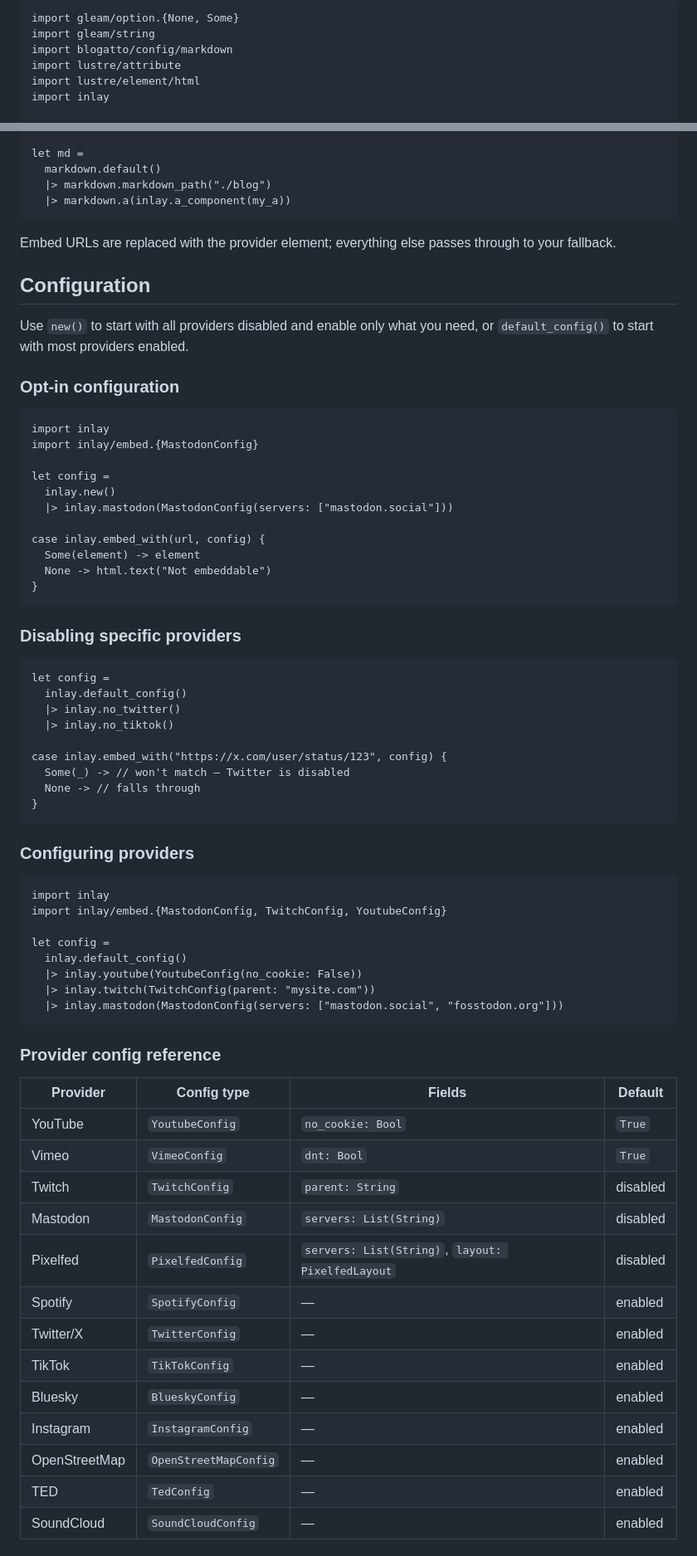
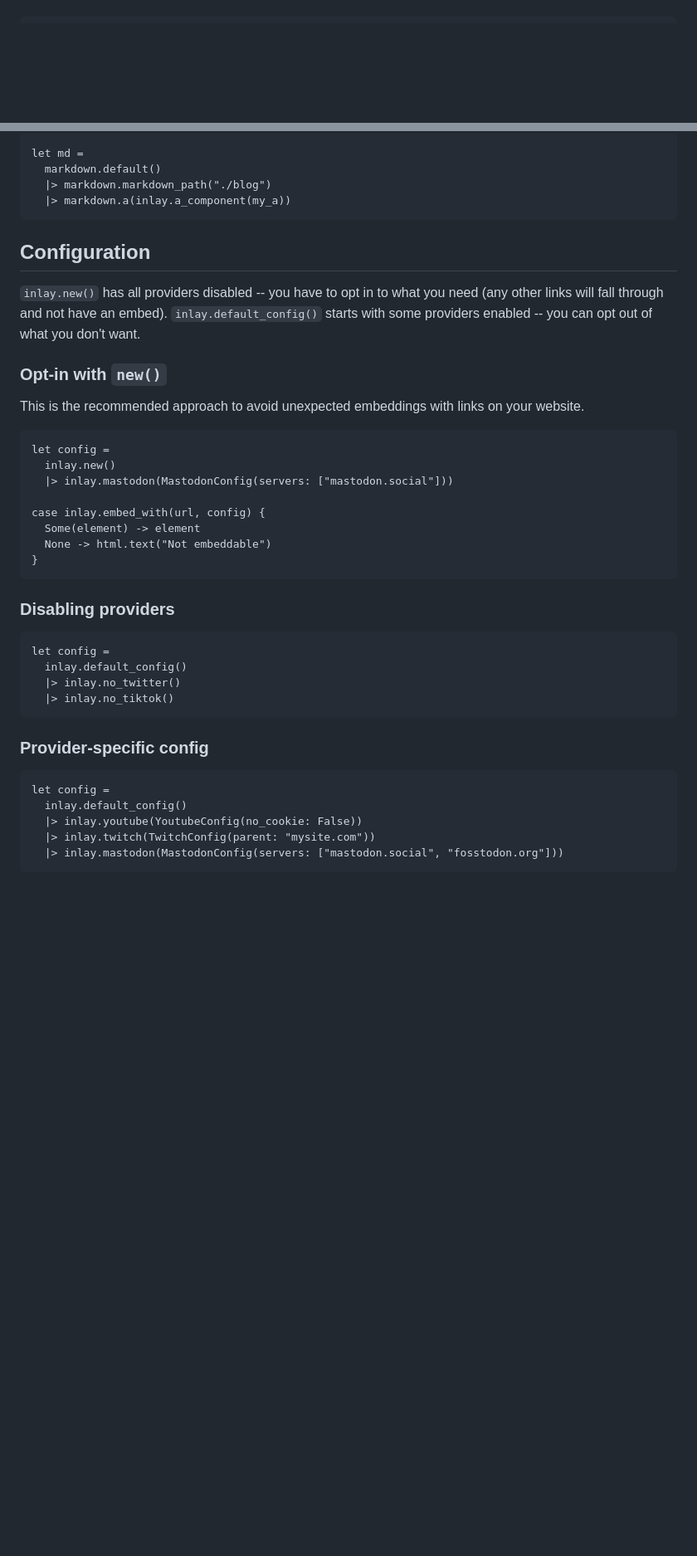
Before and after one commit to kkostov/inlay, a Markdown page: README.md, 2 parts joined by grey strips. Shown at 83% size. GitHub-like rendering; blank space fills up the shorter version.

````diff
--- a/README.md
+++ b/README.md
@@ -130,12 +104,5 @@ let md =
 
 ```gleam
-import gleam/option.{None, Some}
-import gleam/string
-import blogatto/config/markdown
-import lustre/attribute
-import lustre/element/html
-import inlay
-
 let my_a = fn(href, title, children) {
   let attrs = case string.starts_with(href, "http") {
     True -> [attribute.href(href), attribute.target("_blank"),
@@ -155,18 +122,15 @@ let md =
   |> markdown.a(inlay.a_component(my_a))
 ```
 
-Embed URLs are replaced with the provider element; everything else passes through to your fallback.
-
 ## Configuration
 
-Use `new()` to start with all providers disabled and enable only what you need, or `default_config()` to start with most providers enabled.
+`inlay.new()` has all providers disabled -- you have to opt in to what you need (any other links will fall through and not have an embed). `inlay.default_config()` starts with some providers enabled -- you can opt out of what you don't want.
 
-### Opt-in configuration
+### Opt-in with `new()`
+
+This is the recommended approach to avoid unexpected embeddings with links on your website.
 
 ```gleam
-import inlay
-import inlay/embed.{MastodonConfig}
-
 let config =
   inlay.new()
   |> inlay.mastodon(MastodonConfig(servers: ["mastodon.social"]))
@@ -177,48 +141,21 @@ case inlay.embed_with(url, config) {
 }
 ```
 
-### Disabling specific providers
+### Disabling providers
 
 ```gleam
 let config =
   inlay.default_config()
   |> inlay.no_twitter()
   |> inlay.no_tiktok()
-
-case inlay.embed_with("https://x.com/user/status/123", config) {
-  Some(_) -> // won't match — Twitter is disabled
-  None -> // falls through
-}
 ```
 
-### Configuring providers
+### Provider-specific config
 
 ```gleam
-import inlay
-import inlay/embed.{MastodonConfig, TwitchConfig, YoutubeConfig}
-
 let config =
   inlay.default_config()
   |> inlay.youtube(YoutubeConfig(no_cookie: False))
   |> inlay.twitch(TwitchConfig(parent: "mysite.com"))
   |> inlay.mastodon(MastodonConfig(servers: ["mastodon.social", "fosstodon.org"]))
 ```
-
-### Provider config reference
-
-| Provider | Config type | Fields | Default |
-|----------|------------|--------|---------|
-| YouTube | `YoutubeConfig` | `no_cookie: Bool` | `True` |
-| Vimeo | `VimeoConfig` | `dnt: Bool` | `True` |
-| Twitch | `TwitchConfig` | `parent: String` | disabled |
-| Mastodon | `MastodonConfig` | `servers: List(String)` | disabled |
-| Pixelfed | `PixelfedConfig` | `servers: List(String)`, `layout: PixelfedLayout` | disabled |
-| Spotify | `SpotifyConfig` | — | enabled |
-| Twitter/X | `TwitterConfig` | — | enabled |
-| TikTok | `TikTokConfig` | — | enabled |
-| Bluesky | `BlueskyConfig` | — | enabled |
-| Instagram | `InstagramConfig` | — | enabled |
-| OpenStreetMap | `OpenStreetMapConfig` | — | enabled |
-| TED | `TedConfig` | — | enabled |
-| SoundCloud | `SoundCloudConfig` | — | enabled |
-
````
Also changed, not shown: other parts of README.md (+29 -72 lines).
